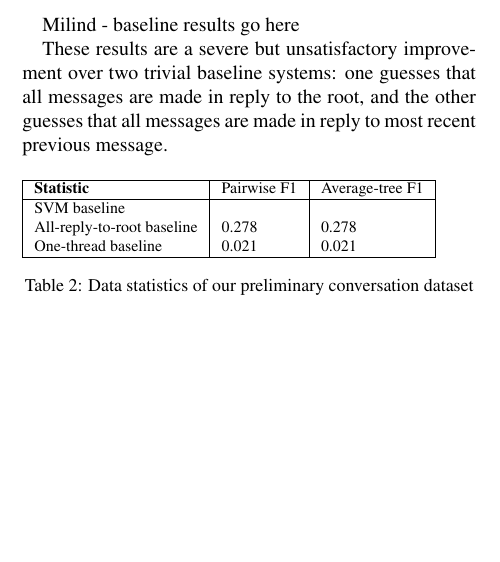
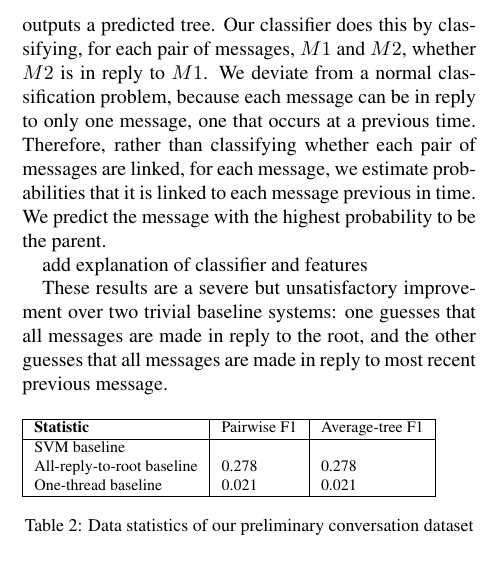
Before and after one commit to cosbynator/discussion-disentanglement-cs224u, a LaTeX document (reports/milestone/milestone.tex): part of one column of page 2 of 2, cut at the place of the change, the shorter picture padded with empty space. Compiled offline with pdfLaTeX.

Commit message:
Expand on Classifier and Preliminary Results section.

```diff
--- a/reports/milestone/milestone.tex
+++ b/reports/milestone/milestone.tex
@@ -154,9 +154,15 @@ pairs of messages where one is in reply to the other are positive training
 examples, and all other pairs are negative examples.
 
 At test time, the learner is given a conversation linearized by time, with all
-reply structure removed, and it outputs a predicted tree.
+reply structure removed, and it outputs a predicted tree. Our classifier does this
+by classifying, for each pair of messages, $M1$ and $M2$, whether $M2$ is in reply
+to $M1$. We deviate from a normal classification problem, because each message can
+be in reply to only one message, one that occurs at a previous time. Therefore, rather
+than classifying whether each pair of messages are linked, for each message, we estimate
+probabilities that it is linked to each message previous in time. We predict the
+message with the highest probability to be the parent.
 
-{Milind - baseline results go here}
+{add explanation of classifier and features}
 
 These results are a severe but unsatisfactory improvement over two trivial baseline
 systems: one guesses that all messages are made in reply to the root, and the
```
